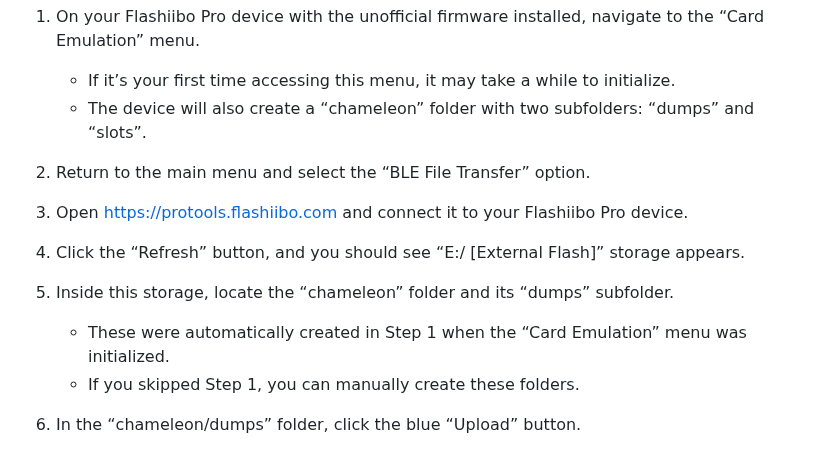
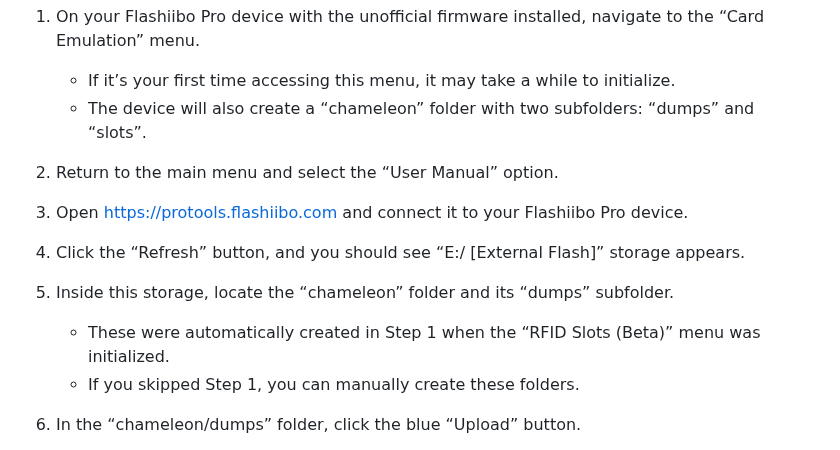
Before and after one commit to skylandersNFC/Docs, a Markdown page: Skylanders_on_Flashiibo_Pro/README.md, the part around the change. Drawn GitHub-style.

```diff
--- a/Skylanders_on_Flashiibo_Pro/README.md
+++ b/Skylanders_on_Flashiibo_Pro/README.md
@@ -28,12 +28,12 @@ You can do this via the [https://protools.flashiibo.com](https://protools.flashi
 
     - If it’s your first time accessing this menu, it may take a while to initialize.
     - The device will also create a “chameleon” folder with two subfolders: “dumps” and “slots”.
-02. Return to the main menu and select the “BLE File Transfer” option.
+02. Return to the main menu and select the “User Manual” option.
 03. Open [https://protools.flashiibo.com](https://protools.flashiibo.com) and connect it to your Flashiibo Pro device.
 04. Click the “Refresh” button, and you should see “E:/ \[External Flash]” storage appears.
 05. Inside this storage, locate the “chameleon” folder and its “dumps” subfolder.
 
-    - These were automatically created in Step 1 when the “Card Emulation” menu was initialized.
+    - These were automatically created in Step 1 when the “RFID Slots (Beta)” menu was initialized.
     - If you skipped Step 1, you can manually create these folders.
 06. In the “chameleon/dumps” folder, click the blue “Upload” button.
 07. Select the desired dumps from the [Skylanders Ultimate NFC Pack](https://skylandersnfc.github.io/Skylanders-Ultimate-NFC-Pack/).
```
